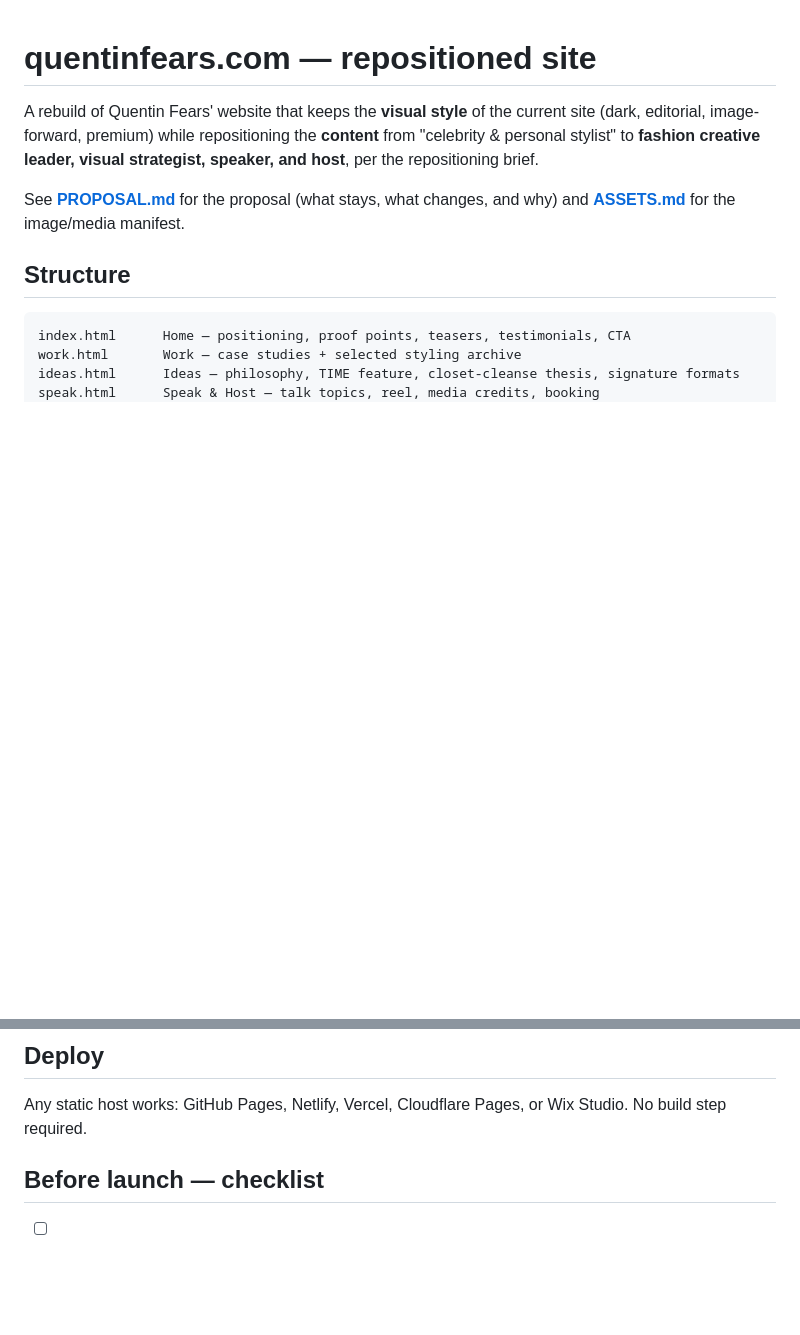
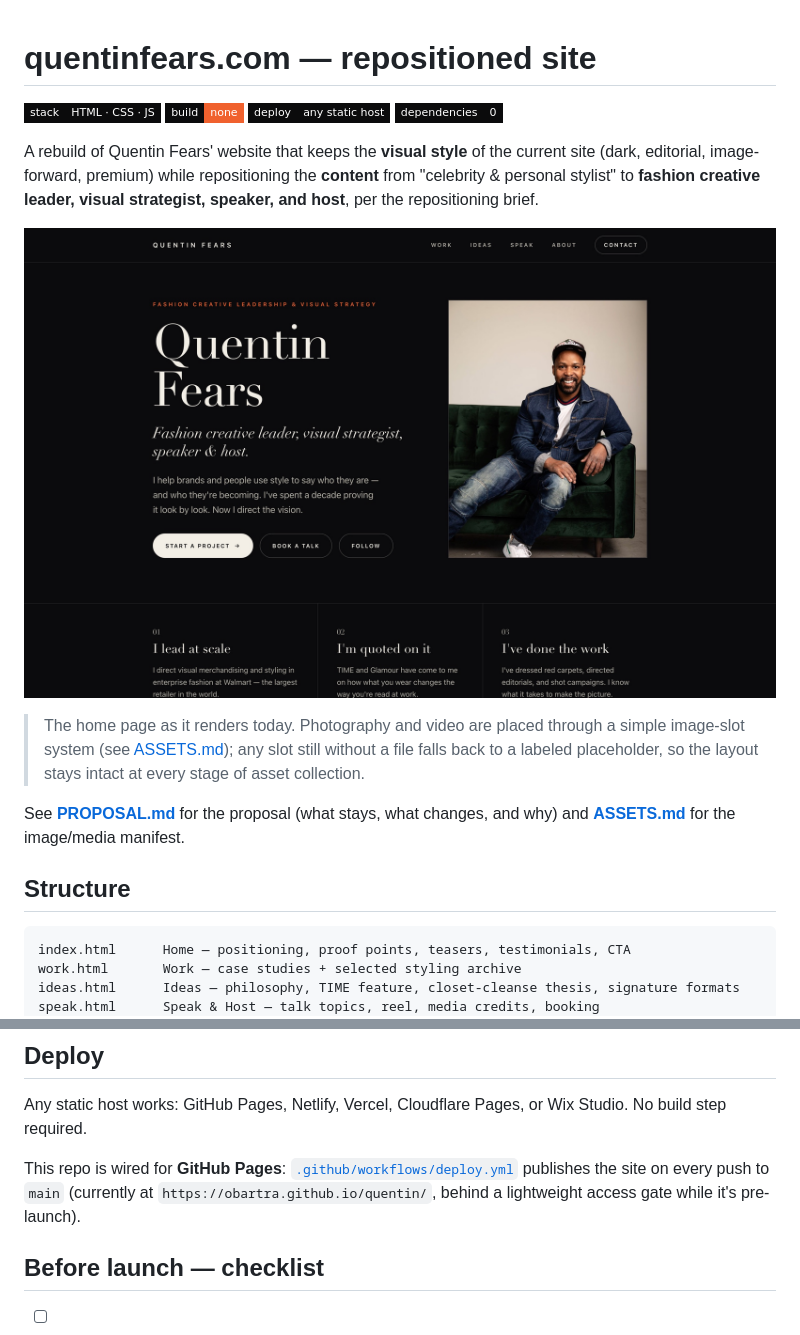
Before and after one commit to obartra/quentin, a Markdown page: README.md, 2 parts joined by grey strips. GitHub-like rendering; pictures changed too: docs/preview.jpg (added); badges without logos; blank space fills up the shorter version.

Commit message:
Polish repo presentation: README preview, .gitignore, drop tracked cache
- Add docs/preview.jpg (rendered home page) and embed it at the top of the
  README, plus a small tasteful badge row
- Add .gitignore (OS cruft, Python __pycache__, assets/img/site-dump, local
  tooling) and stop tracking the committed .pyc under tools/__pycache__

Co-Authored-By: Claude Opus 4.8 <noreply@anthropic.com>

```diff
--- a/README.md
+++ b/README.md
@@ -1,9 +1,21 @@
 # quentinfears.com — repositioned site
+
+![Stack: HTML · CSS · JS](https://img.shields.io/badge/stack-HTML%20%C2%B7%20CSS%20%C2%B7%20JS-0b0b0c?style=flat-square&labelColor=0b0b0c)
+![Build: none](https://img.shields.io/badge/build-none-f0612e?style=flat-square&labelColor=0b0b0c)
+![Deploy: any static host](https://img.shields.io/badge/deploy-any%20static%20host-0b0b0c?style=flat-square&labelColor=0b0b0c)
+![Dependencies: zero](https://img.shields.io/badge/dependencies-0-0b0b0c?style=flat-square&labelColor=0b0b0c)
 
 A rebuild of Quentin Fears' website that keeps the **visual style** of the current
 site (dark, editorial, image-forward, premium) while repositioning the **content**
 from "celebrity & personal stylist" to **fashion creative leader, visual strategist,
 speaker, and host**, per the repositioning brief.
+
+![The repositioned quentinfears.com home page — dark editorial hero: display-serif wordmark, positioning line, portrait, and three proof points](docs/preview.jpg)
+
+> The home page as it renders today. Photography and video are placed through a simple
+> image-slot system (see [ASSETS.md](ASSETS.md)); any slot still without a file falls
+> back to a labeled placeholder, so the layout stays intact at every stage of asset
+> collection.
 
 See **[PROPOSAL.md](PROPOSAL.md)** for the proposal (what stays, what changes, and why)
 and **[ASSETS.md](ASSETS.md)** for the image/media manifest.
@@ -48,6 +60,10 @@ python3 -m http.server 8000
 Any static host works: GitHub Pages, Netlify, Vercel, Cloudflare Pages, or Wix Studio.
 No build step required.
 
+This repo is wired for **GitHub Pages**: [`.github/workflows/deploy.yml`](.github/workflows/deploy.yml)
+publishes the site on every push to `main` (currently at `https://obartra.github.io/quentin/`,
+behind a lightweight access gate while it's pre-launch).
+
 ## Before launch — checklist
 
 - [ ] Add real images to `assets/img/` (see `ASSETS.md`), especially the leader-mode hero portrait.
```
Also changed, not shown: 1 other file.
